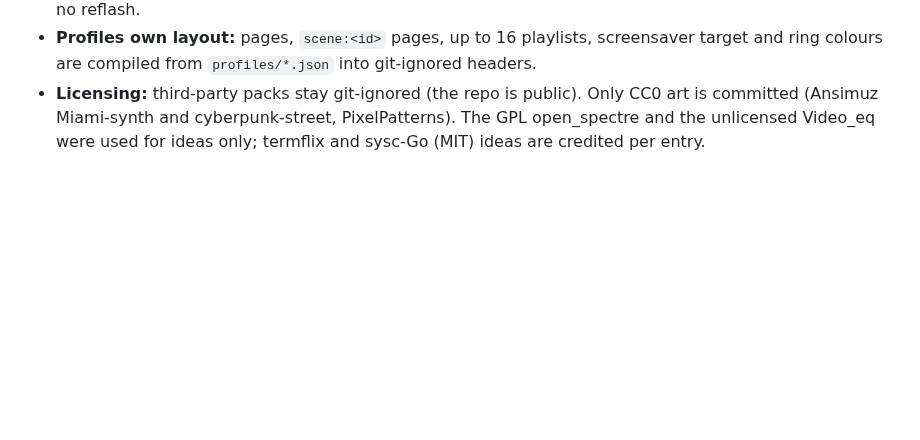
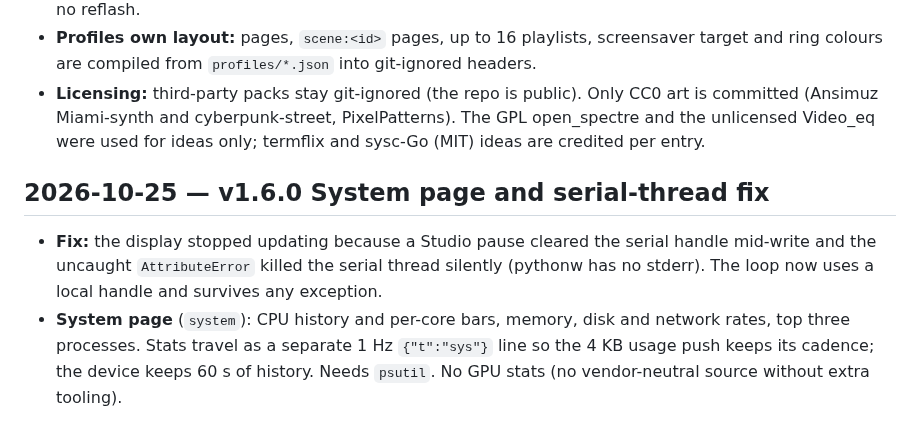
Before and after one commit to zdhoward/AIUsageMonitor, a Markdown page: docs/PROJECT_LOG.md, the part around the change. GitHub-like rendering; blank space fills up the shorter version.

Commit message:
Log v1.6.0 System page and serial fix
Co-Authored-By: Claude Opus 5.5 <noreply@anthropic.com>

```diff
--- a/docs/PROJECT_LOG.md
+++ b/docs/PROJECT_LOG.md
@@ -176,3 +176,8 @@
 - **Tune blobs** (`tune.h`) carry unsaved edits to both the preview and the device (`!TUNE`), so tuning needs no reflash.
 - **Profiles own layout:** pages, `scene:<id>` pages, up to 16 playlists, screensaver target and ring colours are compiled from `profiles/*.json` into git-ignored headers.
 - **Licensing:** third-party packs stay git-ignored (the repo is public). Only CC0 art is committed (Ansimuz Miami-synth and cyberpunk-street, PixelPatterns). The GPL open_spectre and the unlicensed Video_eq were used for ideas only; termflix and sysc-Go (MIT) ideas are credited per entry.
+
+## 2026-10-25 — v1.6.0 System page and serial-thread fix
+
+- **Fix:** the display stopped updating because a Studio pause cleared the serial handle mid-write and the uncaught `AttributeError` killed the serial thread silently (pythonw has no stderr). The loop now uses a local handle and survives any exception.
+- **System page** (`system`): CPU history and per-core bars, memory, disk and network rates, top three processes. Stats travel as a separate 1 Hz `{"t":"sys"}` line so the 4 KB usage push keeps its cadence; the device keeps 60 s of history. Needs `psutil`. No GPU stats (no vendor-neutral source without extra tooling).
```
